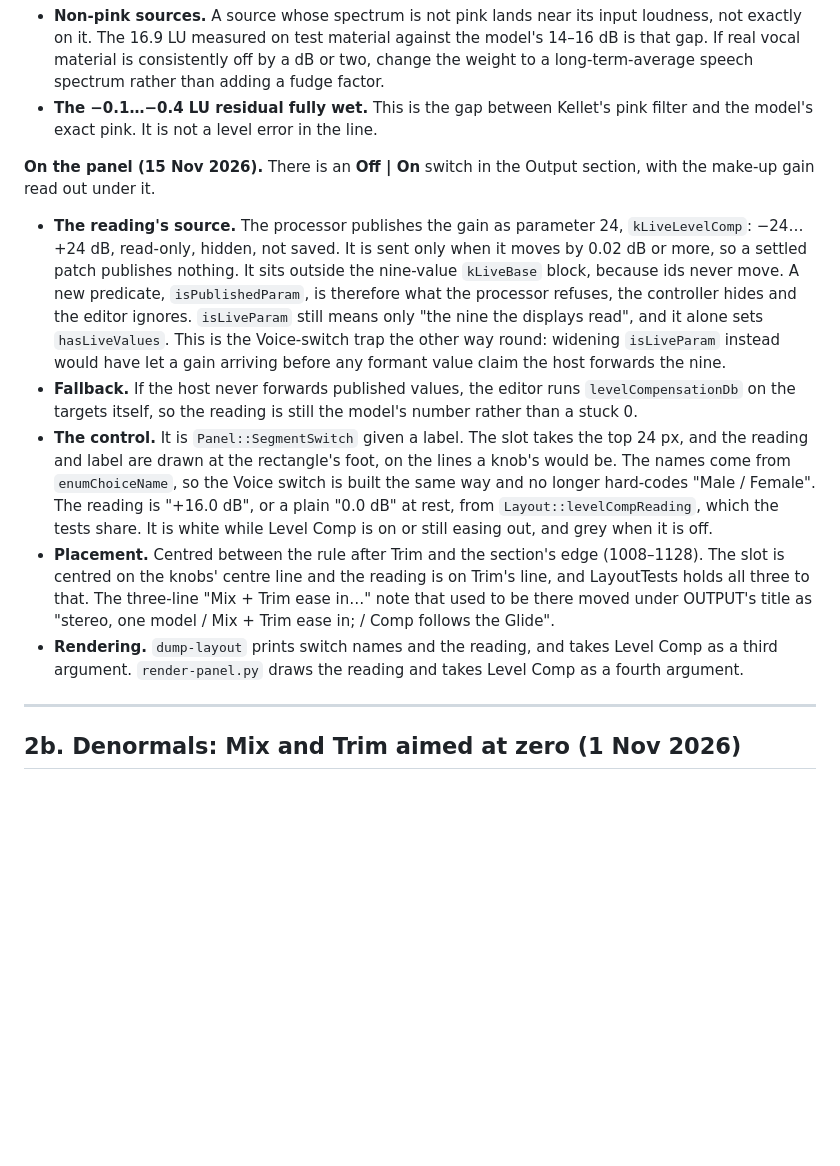
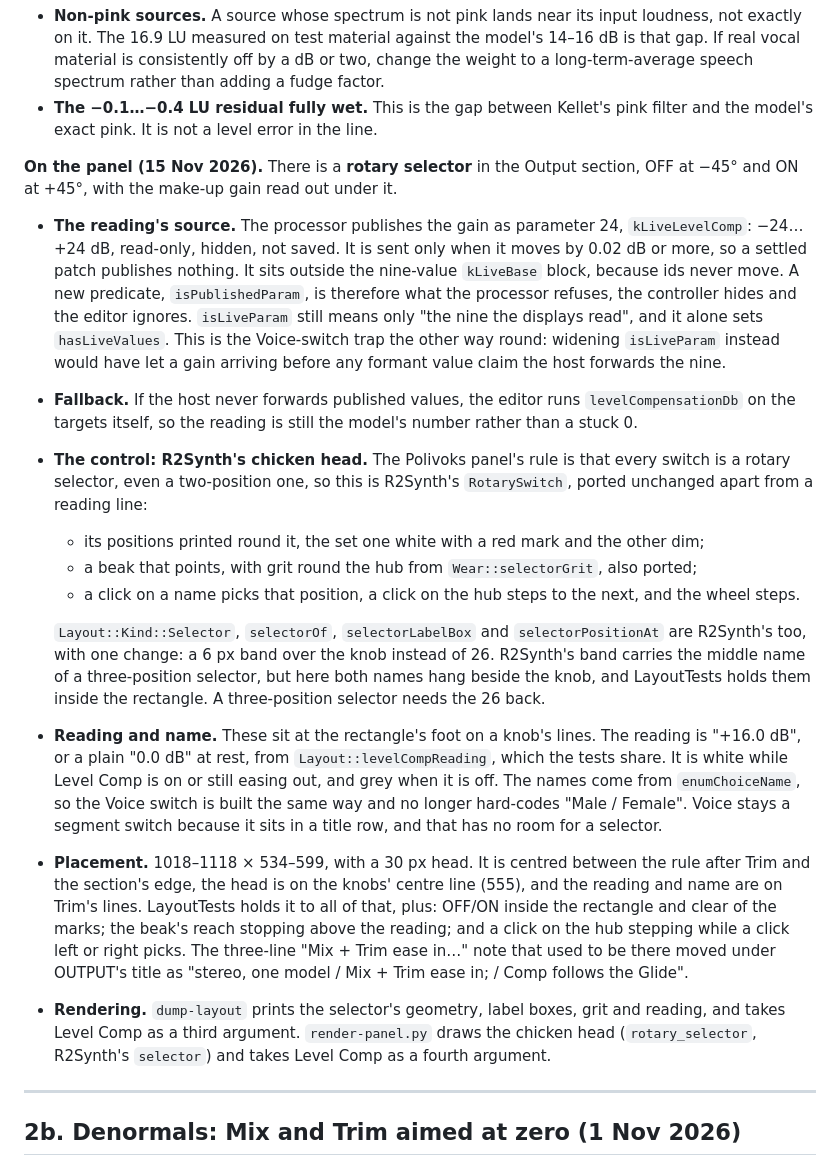
Before and after one commit to acobley/VocalFilter-VSTi, a Markdown page: ENGINEERING-NOTES.md, the part around the change. Drawn GitHub-style; blank space fills up the shorter version.

```diff
--- a/ENGINEERING-NOTES.md
+++ b/ENGINEERING-NOTES.md
@@ -823,8 +823,8 @@ The tests assert:
 * **The −0.1…−0.4 LU residual fully wet.** This is the gap between Kellet's
   pink filter and the model's exact pink. It is not a level error in the line.
 
-**On the panel (15 Nov 2026).** There is an **Off | On** switch in the Output
-section, with the make-up gain read out under it.
+**On the panel (15 Nov 2026).** There is a **rotary selector** in the Output
+section, OFF at −45° and ON at +45°, with the make-up gain read out under it.
 
 * **The reading's source.** The processor publishes the gain as parameter 24,
   `kLiveLevelComp`: −24…+24 dB, read-only, hidden, not saved. It is sent only
@@ -839,21 +839,41 @@ section, with the make-up gain read out under it.
 * **Fallback.** If the host never forwards published values, the editor runs
   `levelCompensationDb` on the targets itself, so the reading is still the
   model's number rather than a stuck 0.
-* **The control.** It is `Panel::SegmentSwitch` given a label. The slot takes
-  the top 24 px, and the reading and label are drawn at the rectangle's foot,
-  on the lines a knob's would be. The names come from `enumChoiceName`, so the
-  Voice switch is built the same way and no longer hard-codes "Male / Female".
+* **The control: R2Synth's chicken head.** The Polivoks panel's rule is that
+  every switch is a rotary selector, even a two-position one, so this is
+  R2Synth's `RotarySwitch`, ported unchanged apart from a reading line:
+  - its positions printed round it, the set one white with a red mark and the
+    other dim;
+  - a beak that points, with grit round the hub from `Wear::selectorGrit`,
+    also ported;
+  - a click on a name picks that position, a click on the hub steps to the
+    next, and the wheel steps.
+
+  `Layout::Kind::Selector`, `selectorOf`, `selectorLabelBox` and
+  `selectorPositionAt` are R2Synth's too, with one change: a 6 px band over
+  the knob instead of 26. R2Synth's band carries the middle name of a
+  three-position selector, but here both names hang beside the knob, and
+  LayoutTests holds them inside the rectangle. A three-position selector
+  needs the 26 back.
+* **Reading and name.** These sit at the rectangle's foot on a knob's lines.
   The reading is "+16.0 dB", or a plain "0.0 dB" at rest, from
   `Layout::levelCompReading`, which the tests share. It is white while Level
-  Comp is on or still easing out, and grey when it is off.
-* **Placement.** Centred between the rule after Trim and the section's edge
-  (1008–1128). The slot is centred on the knobs' centre line and the reading
-  is on Trim's line, and LayoutTests holds all three to that. The three-line
-  "Mix + Trim ease in…" note that used to be there moved under OUTPUT's title
-  as "stereo, one model / Mix + Trim ease in; / Comp follows the Glide".
-* **Rendering.** `dump-layout` prints switch names and the reading, and takes
-  Level Comp as a third argument. `render-panel.py` draws the reading and
-  takes Level Comp as a fourth argument.
+  Comp is on or still easing out, and grey when it is off. The names come from
+  `enumChoiceName`, so the Voice switch is built the same way and no longer
+  hard-codes "Male / Female". Voice stays a segment switch because it sits in
+  a title row, and that has no room for a selector.
+* **Placement.** 1018–1118 × 534–599, with a 30 px head. It is centred between
+  the rule after Trim and the section's edge, the head is on the knobs' centre
+  line (555), and the reading and name are on Trim's lines. LayoutTests holds
+  it to all of that, plus: OFF/ON inside the rectangle and clear of the marks;
+  the beak's reach stopping above the reading; and a click on the hub stepping
+  while a click left or right picks. The three-line "Mix + Trim ease in…" note
+  that used to be there moved under OUTPUT's title as "stereo, one model /
+  Mix + Trim ease in; / Comp follows the Glide".
+* **Rendering.** `dump-layout` prints the selector's geometry, label boxes,
+  grit and reading, and takes Level Comp as a third argument.
+  `render-panel.py` draws the chicken head (`rotary_selector`, R2Synth's
+  `selector`) and takes Level Comp as a fourth argument.
 
 ---
 
```
Also changed, not shown: README.md (+3 -3 lines), docs/panel-female.png, docs/panel-vowel.png, docs/panel.png, 9 other files.
